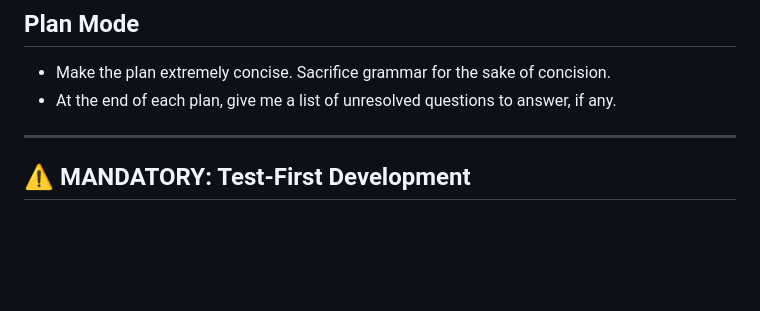
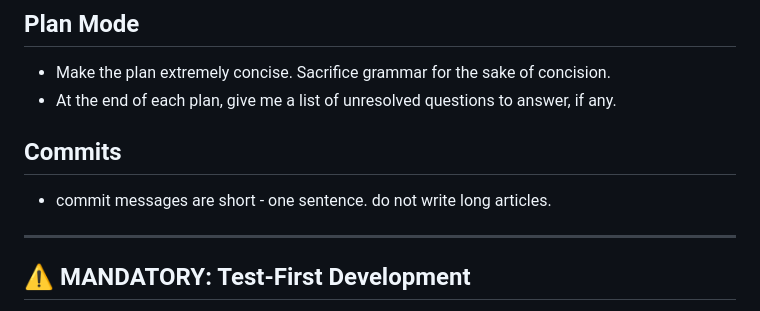
Before and after one commit to rfc1437/bDS, a Markdown page: AGENTS.md, the part around the change. GitHub-like rendering; blank space fills up the shorter version.

Commit message:
chore: updated agents stuff

```diff
--- a/AGENTS.md
+++ b/AGENTS.md
@@ -6,6 +6,10 @@ This document provides context and best practices for GitHub Copilot when workin
 
 - Make the plan extremely concise. Sacrifice grammar for the sake of concision.
 - At the end of each plan, give me a list of unresolved questions to answer, if any.
+
+## Commits
+
+- commit messages are short - one sentence. do not write long articles.
 
 ---
 
```
